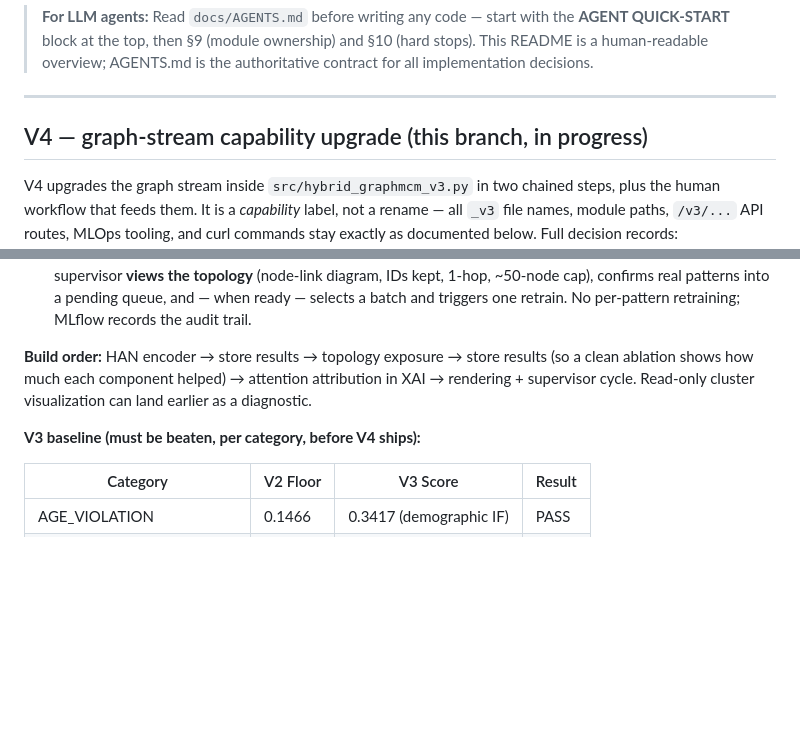
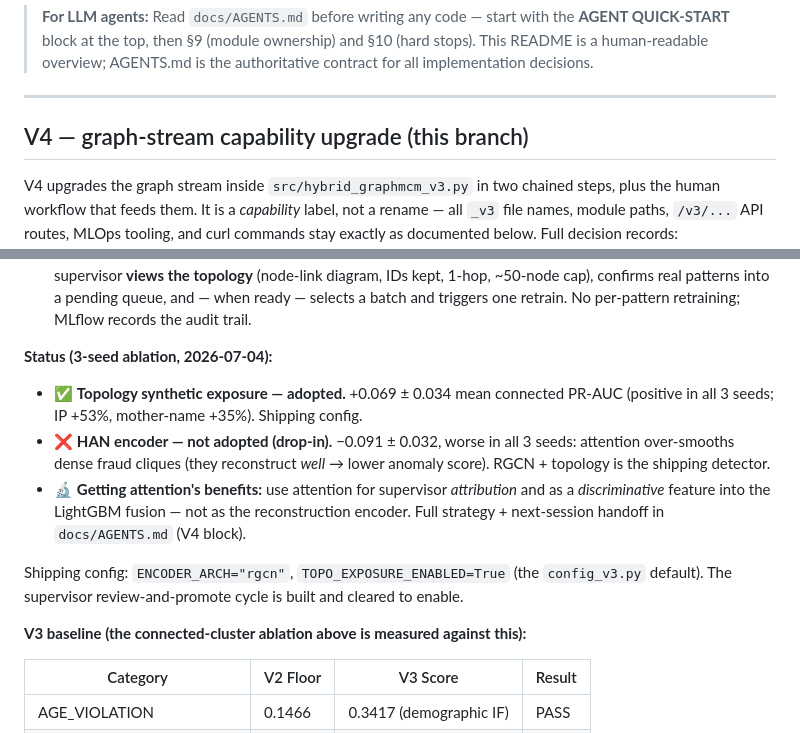
Before and after one commit to Ghostdog007/Scholarship-Fraud-Detection, a Markdown page: README.md, 2 parts joined by grey strips. GitHub-like rendering; blank space fills up the shorter version.

```diff
--- a/README.md
+++ b/README.md
@@ -7,7 +7,7 @@
 
 ---
 
-## V4 — graph-stream capability upgrade (this branch, in progress)
+## V4 — graph-stream capability upgrade (this branch)
 
 V4 upgrades the graph stream inside `src/hybrid_graphmcm_v3.py` in two chained
 steps, plus the human workflow that feeds them. It is a *capability* label, not
@@ -32,12 +32,22 @@ records: `docs/AGENTS.md` Appendix F (ADR-015, ADR-016).
    into a pending queue, and — when ready — selects a batch and triggers one
    retrain. No per-pattern retraining; MLflow records the audit trail.
 
-**Build order:** HAN encoder → store results → topology exposure → store
-results (so a clean ablation shows how much each component helped) → attention
-attribution in XAI → rendering + supervisor cycle. Read-only cluster
-visualization can land earlier as a diagnostic.
+**Status (3-seed ablation, 2026-07-04):**
+- ✅ **Topology synthetic exposure — adopted.** +0.069 ± 0.034 mean connected
+  PR-AUC (positive in all 3 seeds; IP +53%, mother-name +35%). Shipping config.
+- ❌ **HAN encoder — not adopted (drop-in).** −0.091 ± 0.032, worse in all 3
+  seeds: attention over-smooths dense fraud cliques (they reconstruct *well* →
+  lower anomaly score). RGCN + topology is the shipping detector.
+- 🔬 **Getting attention's benefits:** use attention for supervisor *attribution*
+  and as a *discriminative* feature into the LightGBM fusion — not as the
+  reconstruction encoder. Full strategy + next-session handoff in
+  `docs/AGENTS.md` (V4 block).
 
-**V3 baseline (must be beaten, per category, before V4 ships):**
+Shipping config: `ENCODER_ARCH="rgcn"`, `TOPO_EXPOSURE_ENABLED=True` (the
+`config_v3.py` default). The supervisor review-and-promote cycle is built and
+cleared to enable.
+
+**V3 baseline (the connected-cluster ablation above is measured against this):**
 
 | Category | V2 Floor | V3 Score | Result |
 |---|---|---|---|
```
Also changed, not shown: docs/AGENTS.md (+49 -1 lines).
